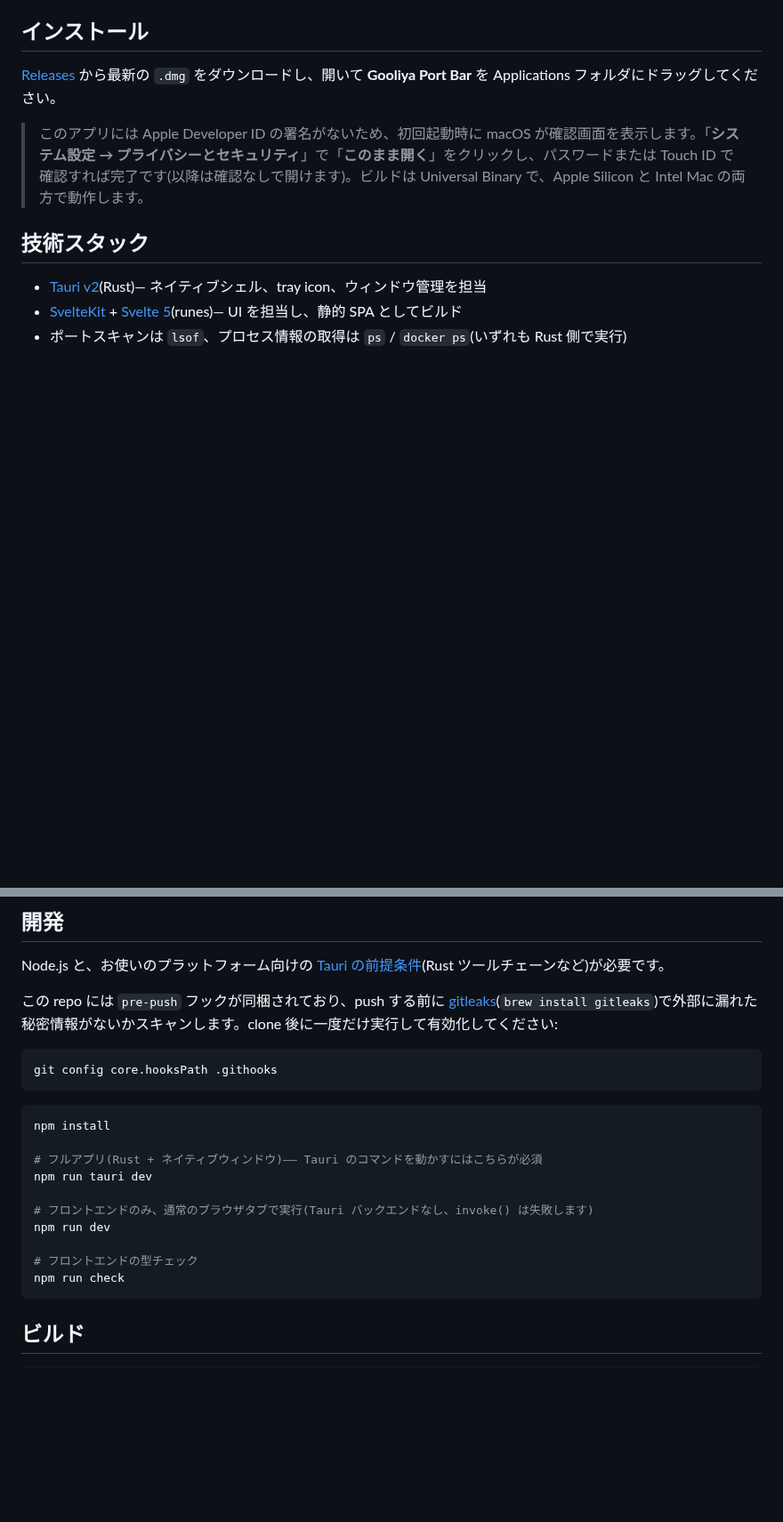
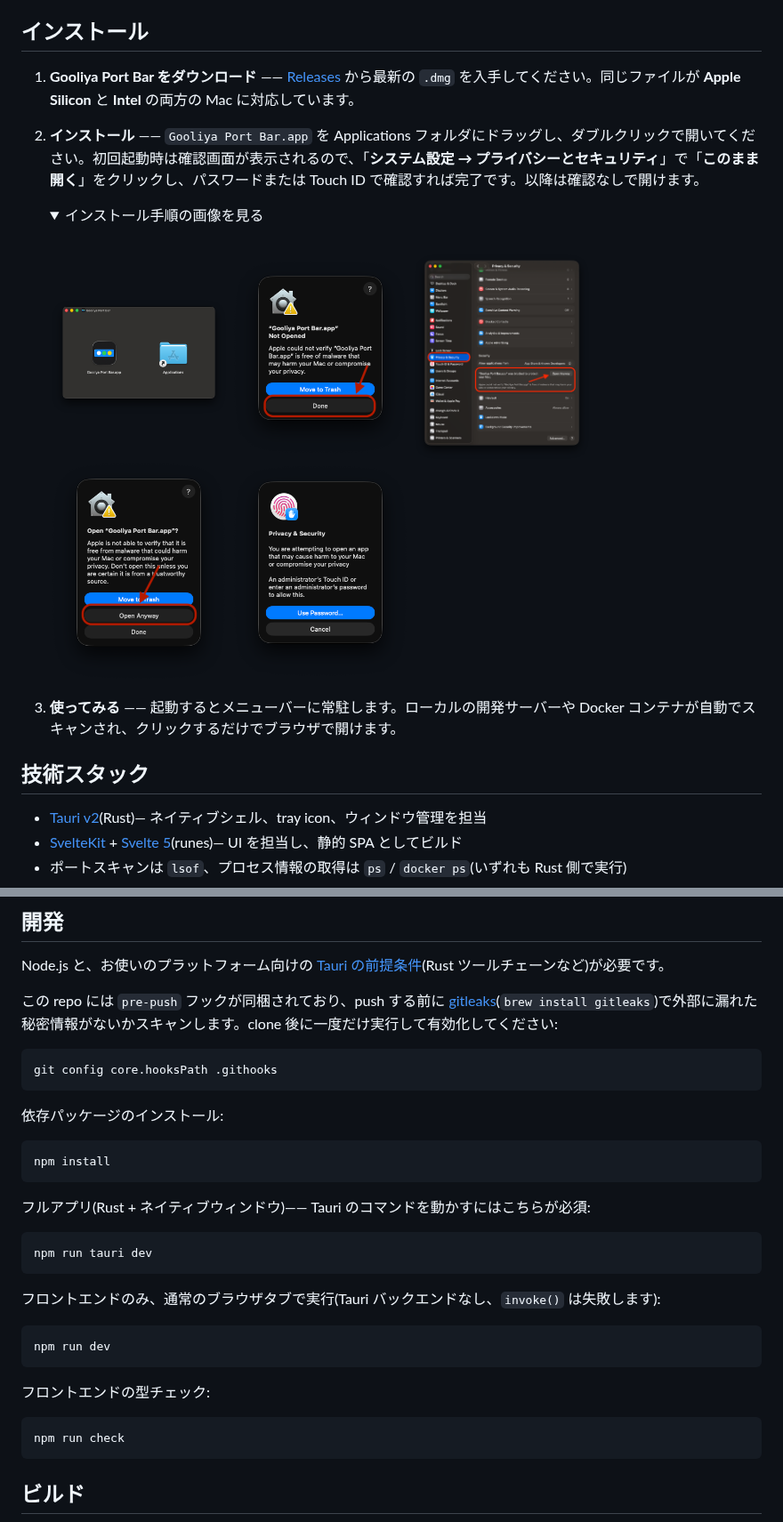
Before and after one commit to imsyuan/gooliya-port-bar, a Markdown page: README.ja.md, 2 parts joined by grey strips. Shown at 89% size. Drawn GitHub-style; pictures changed too: assets/install-1.png (added), assets/install-2.png (added), assets/install-3.png (added); folded sections open; blank space fills up the shorter version.

````diff
--- a/README.ja.md
+++ b/README.ja.md
@@ -22,9 +22,22 @@ English: [README.md](./README.md) | 繁體中文: [README.zh-TW.md](./README.zh-
 
 ## インストール
 
-[Releases](https://github.com/imsyuan/gooliya-port-bar/releases) から最新の `.dmg` をダウンロードし、開いて **Gooliya Port Bar** を Applications フォルダにドラッグしてください。
+1. **Gooliya Port Bar をダウンロード** —— [Releases](https://github.com/imsyuan/gooliya-port-bar/releases/latest) から最新の `.dmg` を入手してください。同じファイルが **Apple Silicon** と **Intel** の両方の Mac に対応しています。
+2. **インストール** —— `Gooliya Port Bar.app` を Applications フォルダにドラッグし、ダブルクリックで開いてください。初回起動時は確認画面が表示されるので、「**システム設定 → プライバシーとセキュリティ**」で「**このまま開く**」をクリックし、パスワードまたは Touch ID で確認すれば完了です。以降は確認なしで開けます。
 
-> このアプリには Apple Developer ID の署名がないため、初回起動時に macOS が確認画面を表示します。「**システム設定 → プライバシーとセキュリティ**」で「**このまま開く**」をクリックし、パスワードまたは Touch ID で確認すれば完了です(以降は確認なしで開けます)。ビルドは Universal Binary で、Apple Silicon と Intel Mac の両方で動作します。
+   <details>
+   <summary>インストール手順の画像を見る</summary>
+   <br>
+
+   <img src="./assets/install-1.png" width="200" alt="Gooliya Port Bar.app を Applications フォルダにドラッグ" />
+   <img src="./assets/install-2.png" width="200" alt="初回起動時に表示される確認画面" />
+   <img src="./assets/install-3.png" width="200" alt="プライバシーとセキュリティ設定で「このまま開く」をクリック" />
+   <img src="./assets/install-4.png" width="200" alt="開くことを再確認" />
+   <img src="./assets/install-5.png" width="200" alt="パスワードまたは Touch ID で認証" />
+
+   </details>
+
+3. **使ってみる** —— 起動するとメニューバーに常駐します。ローカルの開発サーバーや Docker コンテナが自動でスキャンされ、クリックするだけでブラウザで開けます。
 
 ## 技術スタック
 
@@ -42,16 +55,27 @@ Node.js と、お使いのプラットフォーム向けの [Tauri の前提条
 git config core.hooksPath .githooks
 ```
 
+依存パッケージのインストール:
+
 ```bash
 npm install
+```
 
-# フルアプリ(Rust + ネイティブウィンドウ)—— Tauri のコマンドを動かすにはこちらが必須
+フルアプリ(Rust + ネイティブウィンドウ)—— Tauri のコマンドを動かすにはこちらが必須:
+
+```bash
 npm run tauri dev
+```
 
-# フロントエンドのみ、通常のブラウザタブで実行(Tauri バックエンドなし、invoke() は失敗します)
+フロントエンドのみ、通常のブラウザタブで実行(Tauri バックエンドなし、`invoke()` は失敗します):
+
+```bash
 npm run dev
+```
 
-# フロントエンドの型チェック
+フロントエンドの型チェック:
+
+```bash
 npm run check
 ```
 
````
Also changed, not shown: README.md (+15 -2 lines), README.zh-TW.md (+29 -5 lines).
